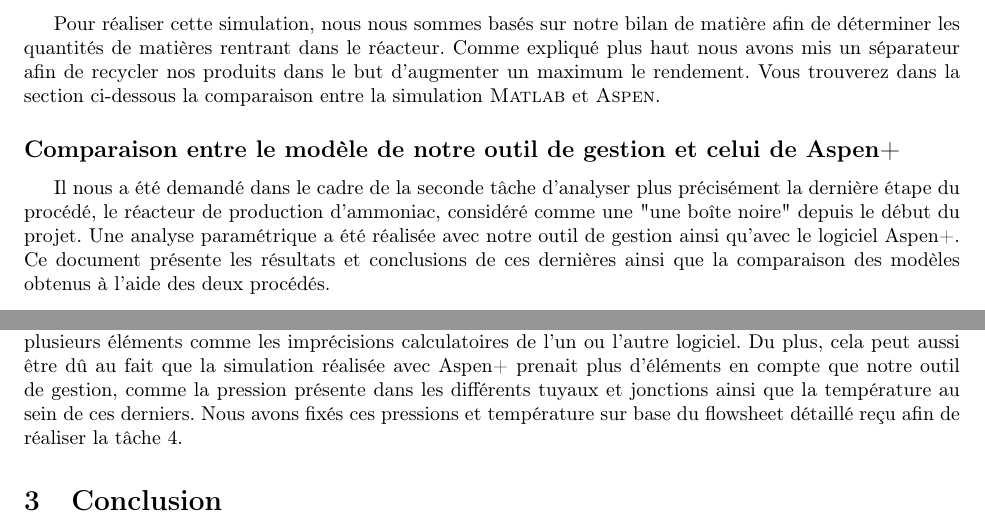
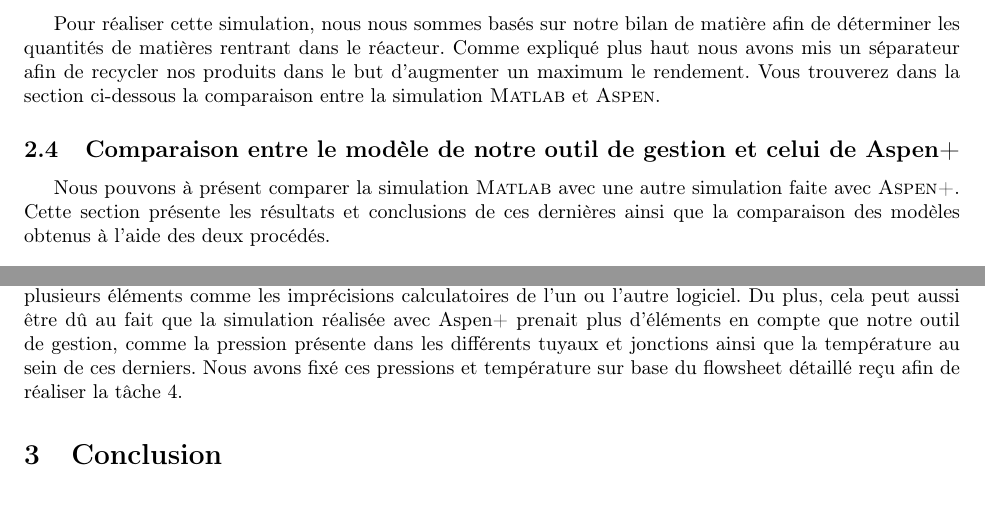
Before and after one commit to sarte/ProjetP3, a LaTeX document (Projet/tache2/Rapport_Final.tex, which reads Projet/tache2/AnaParam.tex): two parts of pages 6 and 8 of 8, joined at a grey line, cut so that both start at the same text. Compiled offline with pdfLaTeX.

Commit message:
Update AnaParam.tex

```diff
--- a/Projet/tache2/AnaParam.tex
+++ b/Projet/tache2/AnaParam.tex
@@ -1,6 +1,5 @@
 
-\subsection*{Comparaison entre le modèle de notre outil de gestion et celui de Aspen+}
-Il nous a été demandé dans le cadre de la seconde tâche d'analyser plus précisément la dernière étape du procédé, le réacteur de production d'ammoniac, considéré comme une "une boîte noire" depuis le début du projet. Une analyse paramétrique a été réalisée avec notre outil de gestion ainsi qu'avec le logiciel Aspen+. Ce document présente les résultats et conclusions de ces dernières ainsi que la comparaison des modèles obtenus à l'aide des deux procédés.
+\subsection{Comparaison entre le modèle de notre outil de gestion et celui de Aspen+}
+Nous pouvons à présent comparer la simulation \textsc{Matlab} avec une autre
+simulation faite avec \textsc{Aspen+}. Cette section présente les résultats et conclusions de ces dernières ainsi que la comparaison des modèles obtenus à l'aide des deux procédés.
 
-
-\subsubsection*{Comparaison entre les deux modèles}
@@ -33,4 +33,4 @@ Une seconde analyse paramétrique a été réalisée afin d'observer l'influence
 
 Comme le montre ce graphique, nous obtenons le résultat attendu. Au plus la taux de purge est élevé, au moins le rendement l'est.
 
-Les différences entre le résultat obtenu avec \textsc{Aspen+} et notre outil de gestion peuvent provenir de plusieurs éléments comme les imprécisions calculatoires de l'un ou l'autre logiciel. Du plus, cela peut aussi être dû au fait que la simulation réalisée avec Aspen+ prenait plus d'éléments en compte que notre outil de gestion, comme la pression présente dans les différents tuyaux et jonctions ainsi que la température au sein de ces derniers. Nous avons fixés ces pressions et température sur base du flowsheet détaillé reçu afin de réaliser la tâche 4.
+Les différences entre le résultat obtenu avec \textsc{Aspen+} et notre outil de gestion peuvent provenir de plusieurs éléments comme les imprécisions calculatoires de l'un ou l'autre logiciel. Du plus, cela peut aussi être dû au fait que la simulation réalisée avec Aspen+ prenait plus d'éléments en compte que notre outil de gestion, comme la pression présente dans les différents tuyaux et jonctions ainsi que la température au sein de ces derniers. Nous avons fixé ces pressions et température sur base du flowsheet détaillé reçu afin de réaliser la tâche 4.
```
Also changed, not shown: Projet/tache2/AnaParam.tex (3 more changed lines).
